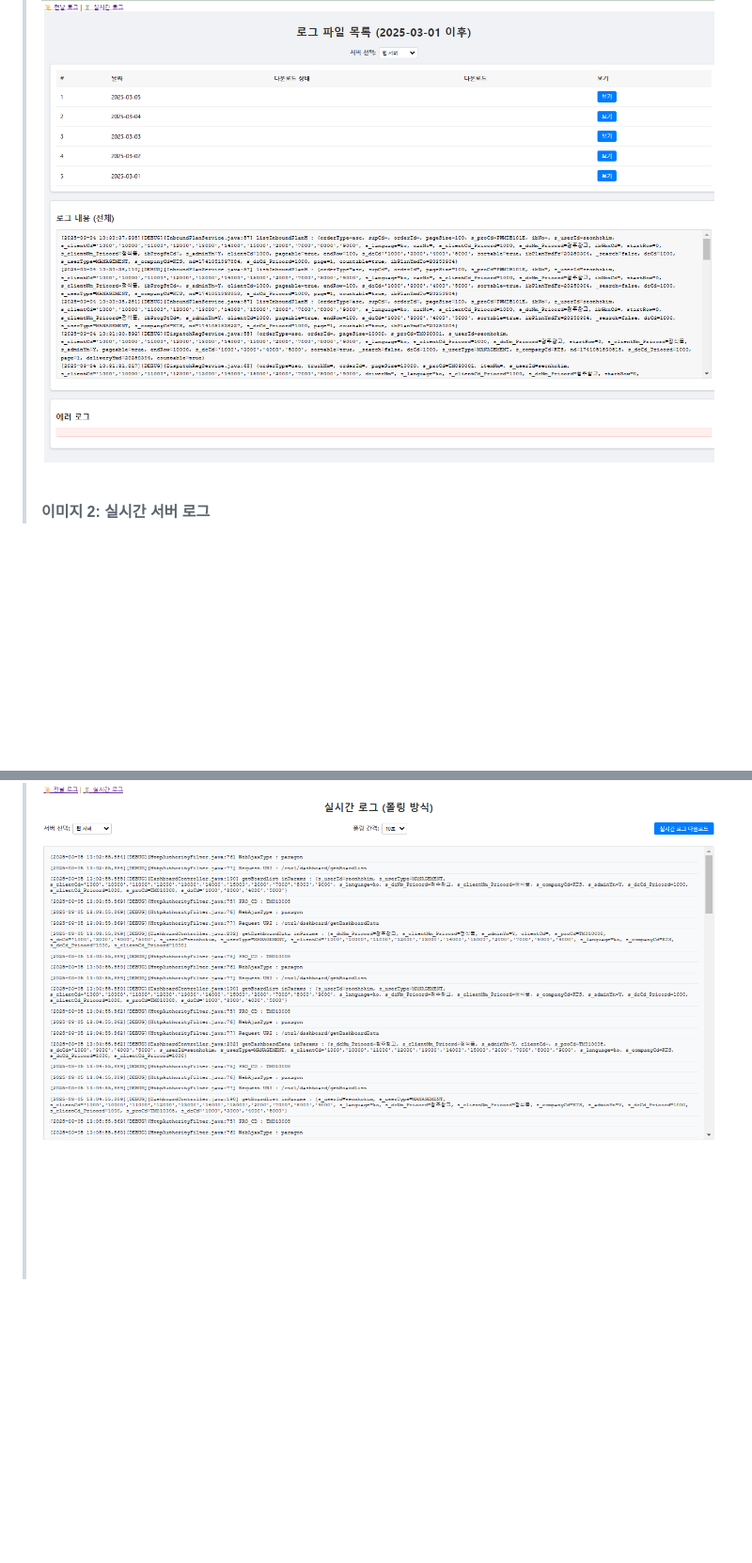
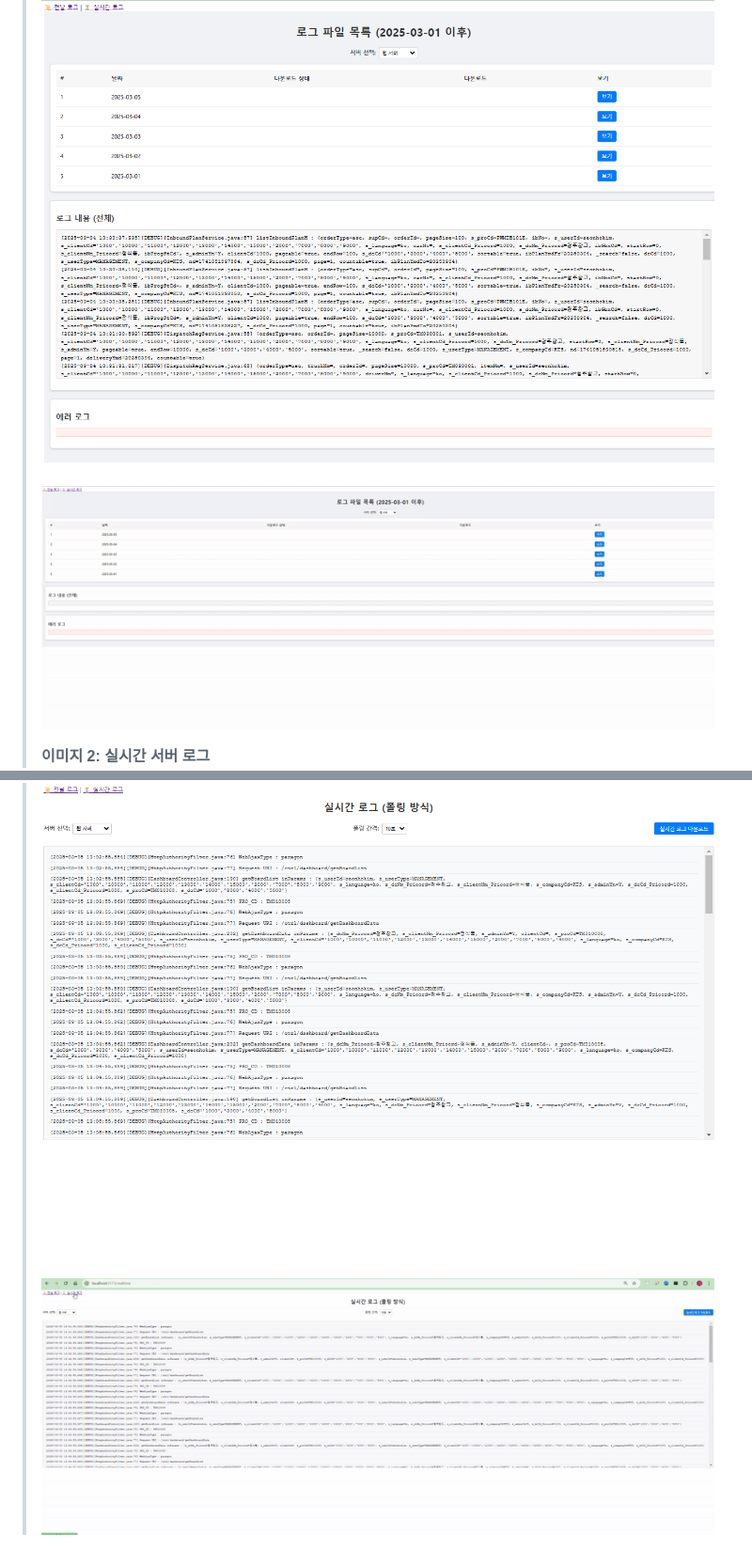
Before and after one commit to sleepygloa/com.ComfunnyDevelopers.proj_MyProjectGetDailyLogs, a Markdown page: README.md, 2 parts joined by grey strips. Shown: that part at 94% size. Rendered like a GitHub page; pictures changed too: video_logs.gif (added), video_realtime.gif (added); blank space fills up the shorter version.

```diff
--- a/README.md
+++ b/README.md
@@ -75,6 +75,8 @@ cd MyProjectGetDailyLogs/backend
 
 > **이미지 1: 애플리케이션 날짜별 로그**
 > ![Sample Image 1](./img_log.png)
+> ![Sample Image 1](./video_logs.gif)
 >
 > **이미지 2: 실시간 서버 로그**
 > ![Sample Image 2](./img_realtime.png)
+> ![Sample Image 2](./video_realtime.gif)
```
